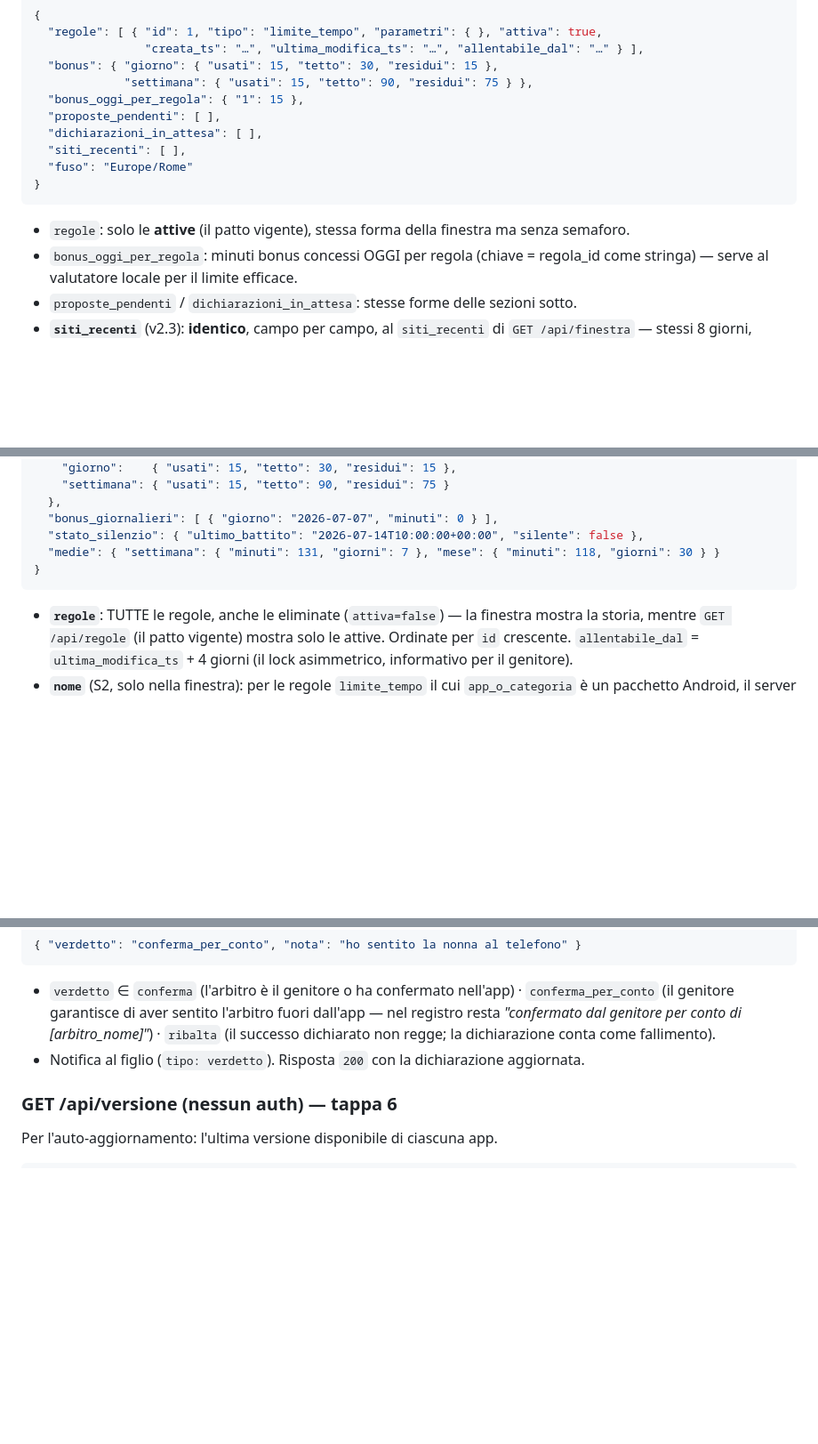
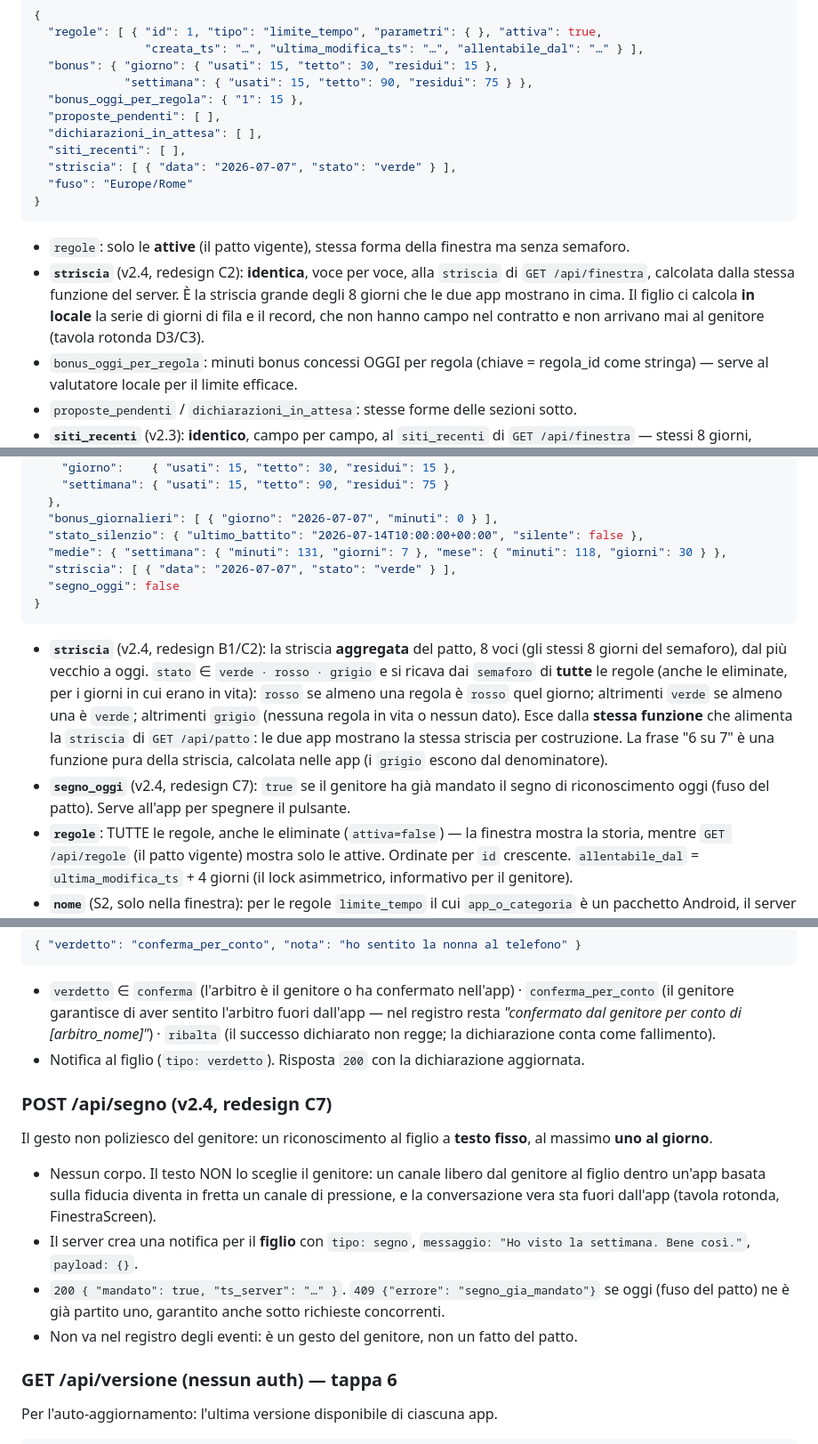
Before and after one commit to postagaspa-star/pactum, a Markdown page: docs/contratto-api.md, 3 parts joined by grey strips. Shown at 89% size. Rendered like a GitHub page; blank space fills up the shorter version.

Commit message:
contratto v2.4: striscia aggregata del patto (finestra+patto), niente verde senza dati, POST /api/segno
Redesign Fascia B/C (tavola rotonda): la striscia grande degli 8 giorni esce da
una sola funzione del server ed e' identica nelle due app; 'Manda un segno'
del genitore a testo fisso, max 1 al giorno.

Co-Authored-By: Claude Opus 5 <noreply@anthropic.com>

````diff
--- a/docs/contratto-api.md
+++ b/docs/contratto-api.md
@@ -65,10 +65,12 @@ Lo stato completo del patto per il sync dell'app del figlio, in una risposta sol
   "proposte_pendenti": [ ],
   "dichiarazioni_in_attesa": [ ],
   "siti_recenti": [ ],
+  "striscia": [ { "data": "2026-07-07", "stato": "verde" } ],
   "fuso": "Europe/Rome"
 }
 ```
 - `regole`: solo le **attive** (il patto vigente), stessa forma della finestra ma senza semaforo.
+- **`striscia`** (v2.4, redesign C2): **identica**, voce per voce, alla `striscia` di `GET /api/finestra`, calcolata dalla stessa funzione del server. È la striscia grande degli 8 giorni che le due app mostrano in cima. Il figlio ci calcola **in locale** la serie di giorni di fila e il record, che non hanno campo nel contratto e non arrivano mai al genitore (tavola rotonda D3/C3).
 - `bonus_oggi_per_regola`: minuti bonus concessi OGGI per regola (chiave = regola_id come stringa) — serve al valutatore locale per il limite efficace.
 - `proposte_pendenti` / `dichiarazioni_in_attesa`: stesse forme delle sezioni sotto.
 - **`siti_recenti`** (v2.3): **identico**, campo per campo, al `siti_recenti` di `GET /api/finestra` — stessi 8 giorni, stessa forma, stesso ordinamento, calcolato dalla stessa funzione del server. È il principio della tavola rotonda: **niente esiste nella finestra del genitore che il figlio non veda identico**. Se i due campi divergono è un bug del contratto, non una scelta di prodotto.
@@ -151,9 +153,13 @@ La finestra: tutto ciò che riguarda il patto in una risposta sola. Risposta `20
   },
   "bonus_giornalieri": [ { "giorno": "2026-07-07", "minuti": 0 } ],
   "stato_silenzio": { "ultimo_battito": "2026-07-14T10:00:00+00:00", "silente": false },
-  "medie": { "settimana": { "minuti": 131, "giorni": 7 }, "mese": { "minuti": 118, "giorni": 30 } }
+  "medie": { "settimana": { "minuti": 131, "giorni": 7 }, "mese": { "minuti": 118, "giorni": 30 } },
+  "striscia": [ { "data": "2026-07-07", "stato": "verde" } ],
+  "segno_oggi": false
 }
 ```
+- **`striscia`** (v2.4, redesign B1/C2): la striscia **aggregata** del patto, 8 voci (gli stessi 8 giorni del semaforo), dal più vecchio a oggi. `stato` ∈ `verde · rosso · grigio` e si ricava dai `semaforo` di **tutte** le regole (anche le eliminate, per i giorni in cui erano in vita): `rosso` se almeno una regola è `rosso` quel giorno; altrimenti `verde` se almeno una è `verde`; altrimenti `grigio` (nessuna regola in vita o nessun dato). Esce dalla **stessa funzione** che alimenta la `striscia` di `GET /api/patto`: le due app mostrano la stessa striscia per costruzione. La frase "6 su 7" è una funzione pura della striscia, calcolata nelle app (i `grigio` escono dal denominatore).
+- **`segno_oggi`** (v2.4, redesign C7): `true` se il genitore ha già mandato il segno di riconoscimento oggi (fuso del patto). Serve all'app per spegnere il pulsante.
 - **`regole`**: TUTTE le regole, anche le eliminate (`attiva=false`) — la finestra mostra la storia, mentre `GET /api/regole` (il patto vigente) mostra solo le attive. Ordinate per `id` crescente. `allentabile_dal` = `ultima_modifica_ts` + 4 giorni (il lock asimmetrico, informativo per il genitore).
 - **`nome`** (S2, solo nella finestra): per le regole `limite_tempo` il cui `app_o_categoria` è un pacchetto Android, il server allega un `nome` leggibile — l'etichetta più recente vista per quel pacchetto nelle fotografie `uso_giornaliero` (fallback: il pacchetto stesso) — così il genitore legge "TikTok" e non `com.zhiliaoapp.musically`. Il campo è **assente** per le regole di categoria (`app_o_categoria` = `categoria:*`): la traduce l'app. Assente anche in `GET /api/regole` (solo la finestra lo aggiunge).
 - **`semaforo`**: 8 voci per regola (oggi + i 7 giorni precedenti), dal più vecchio a oggi (oggi in coda). `stato` ∈ **solo `verde` / `rosso` / `grigio`** (niente `giallo`). Per `limite_tempo` e `fascia_oraria`: `rosso` = almeno uno sforamento della regola nel giorno; `grigio` = giorno prima della creazione oppure giorno **strettamente** successivo all'eliminazione (il giorno stesso dell'eliminazione non è grigio); `verde` = il resto. (v2.1) Per le regole **`vita_reale`**: `verde` = dichiarazione **confermata** (anche per conto) nel giorno; `rosso` = **fallimento dichiarato** o successo **ribaltato**; `grigio` = nessuna dichiarazione o verdetto ancora in attesa. Il rosso di un fallimento dichiarato fotografa il fatto, non punisce l'onestà: l'onestà è visibile perché la dichiarazione l'ha fatta il figlio.
@@ -207,6 +214,13 @@ Il verdetto del genitore su una dichiarazione di successo `in_attesa` (`409 {"er
 - `verdetto` ∈ `conferma` (l'arbitro è il genitore o ha confermato nell'app) · `conferma_per_conto` (il genitore garantisce di aver sentito l'arbitro fuori dall'app — nel registro resta *"confermato dal genitore per conto di [arbitro_nome]"*) · `ribalta` (il successo dichiarato non regge; la dichiarazione conta come fallimento).
 - Notifica al figlio (`tipo: verdetto`). Risposta `200` con la dichiarazione aggiornata.
 
+### POST /api/segno (v2.4, redesign C7)
+Il gesto non poliziesco del genitore: un riconoscimento al figlio a **testo fisso**, al massimo **uno al giorno**.
+- Nessun corpo. Il testo NON lo sceglie il genitore: un canale libero dal genitore al figlio dentro un'app basata sulla fiducia diventa in fretta un canale di pressione, e la conversazione vera sta fuori dall'app (tavola rotonda, FinestraScreen).
+- Il server crea una notifica per il **figlio** con `tipo: segno`, `messaggio: "Ho visto la settimana. Bene così."`, `payload: {}`.
+- `200 { "mandato": true, "ts_server": "…" }`. `409 {"errore": "segno_gia_mandato"}` se oggi (fuso del patto) ne è già partito uno, garantito anche sotto richieste concorrenti.
+- Non va nel registro degli eventi: è un gesto del genitore, non un fatto del patto.
+
 ### GET /api/versione (nessun auth) — tappa 6
 Per l'auto-aggiornamento: l'ultima versione disponibile di ciascuna app.
 ```json
````
Also changed, not shown: other parts of docs/contratto-api.md (+2 -1 lines).
